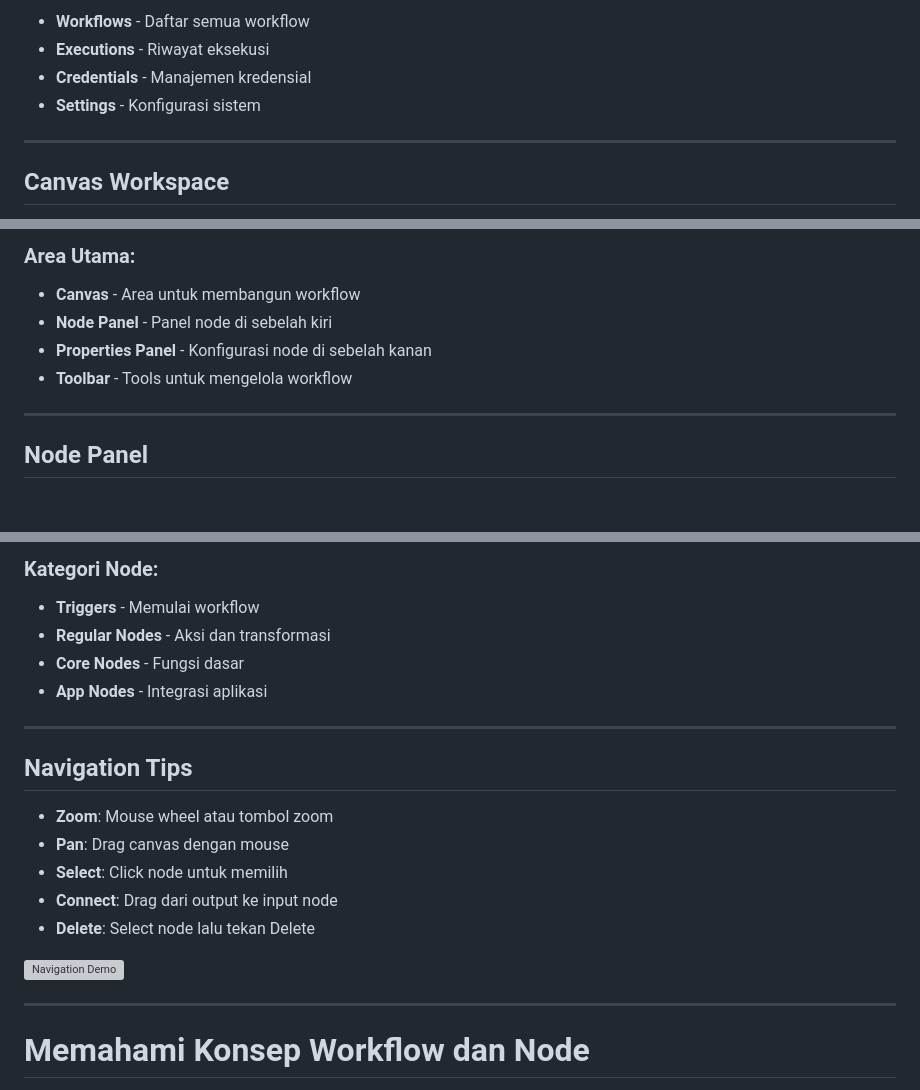
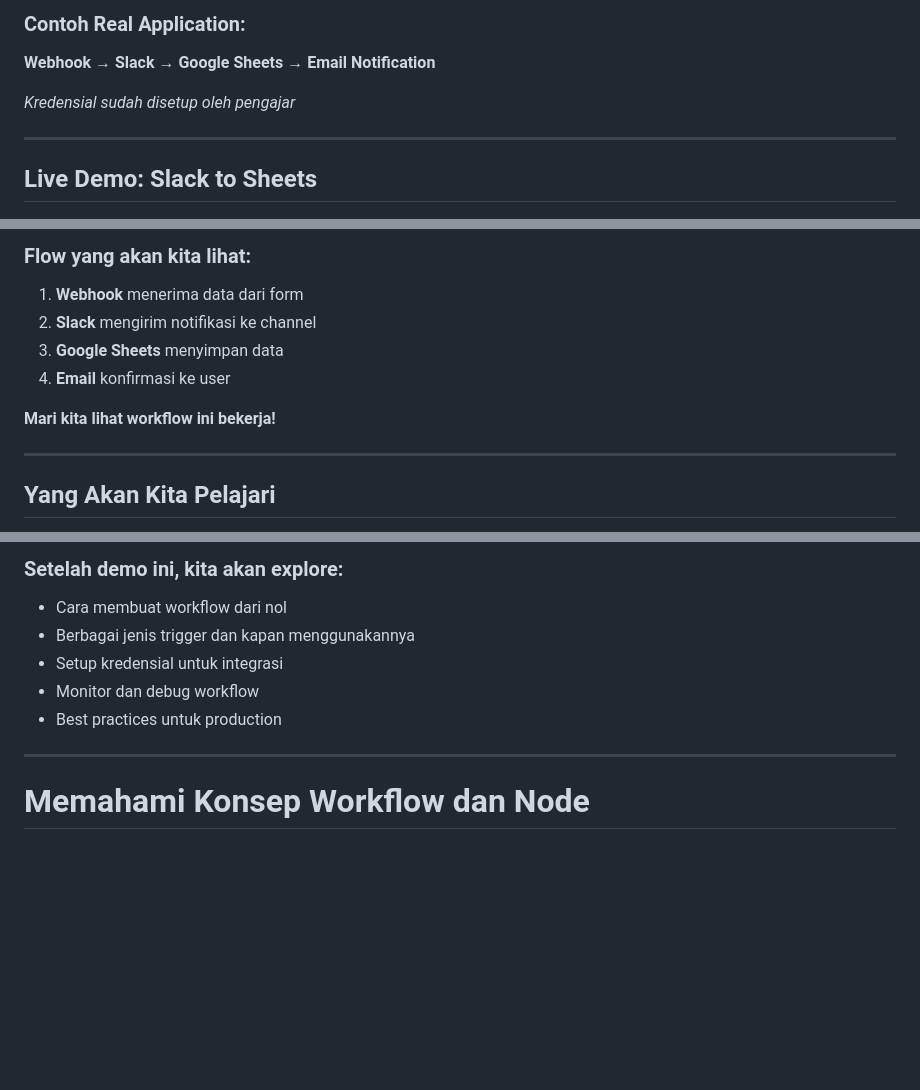
Before and after one commit to imam/n8n-workshop, a Markdown page: day-1/slides.md, 3 parts joined by grey strips. GitHub-like rendering; blank space fills up the shorter version; grey boxes are pictures that could not be loaded.

```diff
--- a/day-1/slides.md
+++ b/day-1/slides.md
@@ -65,10 +64,10 @@ Setelah sesi ini, peserta dapat:
 
-- **Workflows** - Daftar semua workflow
-- **Executions** - Riwayat eksekusi
-- **Credentials** - Manajemen kredensial
-- **Settings** - Konfigurasi sistem
+### Contoh Real Application:
+**Webhook** → **Slack** → **Google Sheets** → **Email Notification**
+
+*Kredensial sudah disetup oleh pengajar*
 
 ---
 
-## Canvas Workspace
+## Live Demo: Slack to Sheets
 
@@ -77,11 +76,13 @@ Setelah sesi ini, peserta dapat:
 
-### Area Utama:
-- **Canvas** - Area untuk membangun workflow<br>
-- **Node Panel** - Panel node di sebelah kiri<br>
-- **Properties Panel** - Konfigurasi node di sebelah kanan<br>
-- **Toolbar** - Tools untuk mengelola workflow
+### Flow yang akan kita lihat:
+1. **Webhook** menerima data dari form
+2. **Slack** mengirim notifikasi ke channel
+3. **Google Sheets** menyimpan data
+4. **Email** konfirmasi ke user
+
+**Mari kita lihat workflow ini bekerja!**
 
 ---
 
-## Node Panel
+## Yang Akan Kita Pelajari
 
@@ -90,22 +91,10 @@ Setelah sesi ini, peserta dapat:
 
-### Kategori Node:
-- **Triggers** - Memulai workflow<br>
-- **Regular Nodes** - Aksi dan transformasi<br>
-- **Core Nodes** - Fungsi dasar<br>
-- **App Nodes** - Integrasi aplikasi
-
----
-
-## Navigation Tips
-
-- **Zoom**: Mouse wheel atau tombol zoom
-- **Pan**: Drag canvas dengan mouse
-- **Select**: Click node untuk memilih
-- **Connect**: Drag dari output ke input node
-- **Delete**: Select node lalu tekan Delete
-
-![Navigation Demo](day-1/images/ui-navigation.png)
-<!-- Placeholder: Screenshot menunjukkan cara navigasi -->
+### Setelah demo ini, kita akan explore:
+- Cara membuat workflow dari nol
+- Berbagai jenis trigger dan kapan menggunakannya
+- Setup kredensial untuk integrasi
+- Monitor dan debug workflow
+- Best practices untuk production
 
 ---
 
```
Also changed, not shown: other parts of day-1/slides.md (+18 -19 lines).
